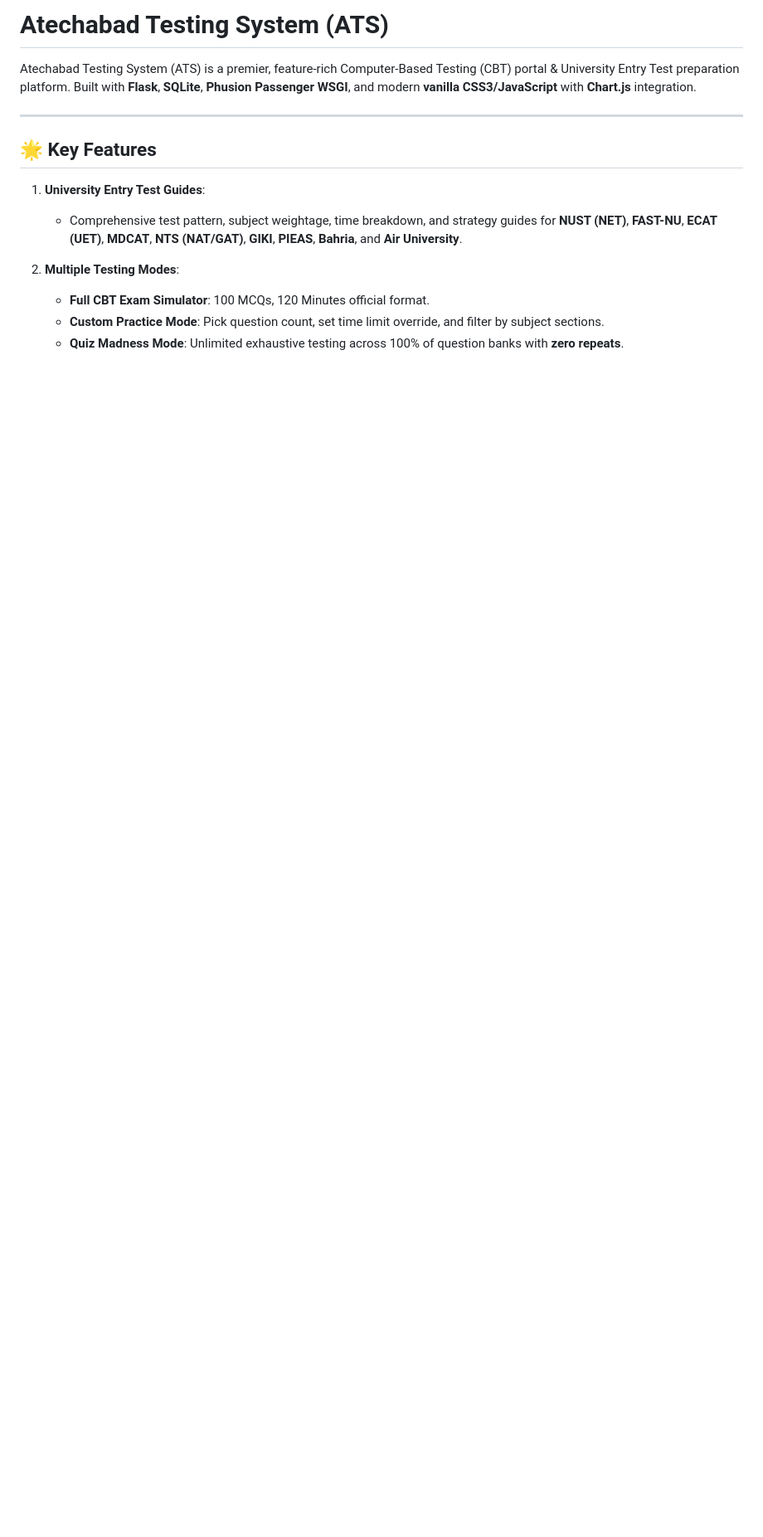
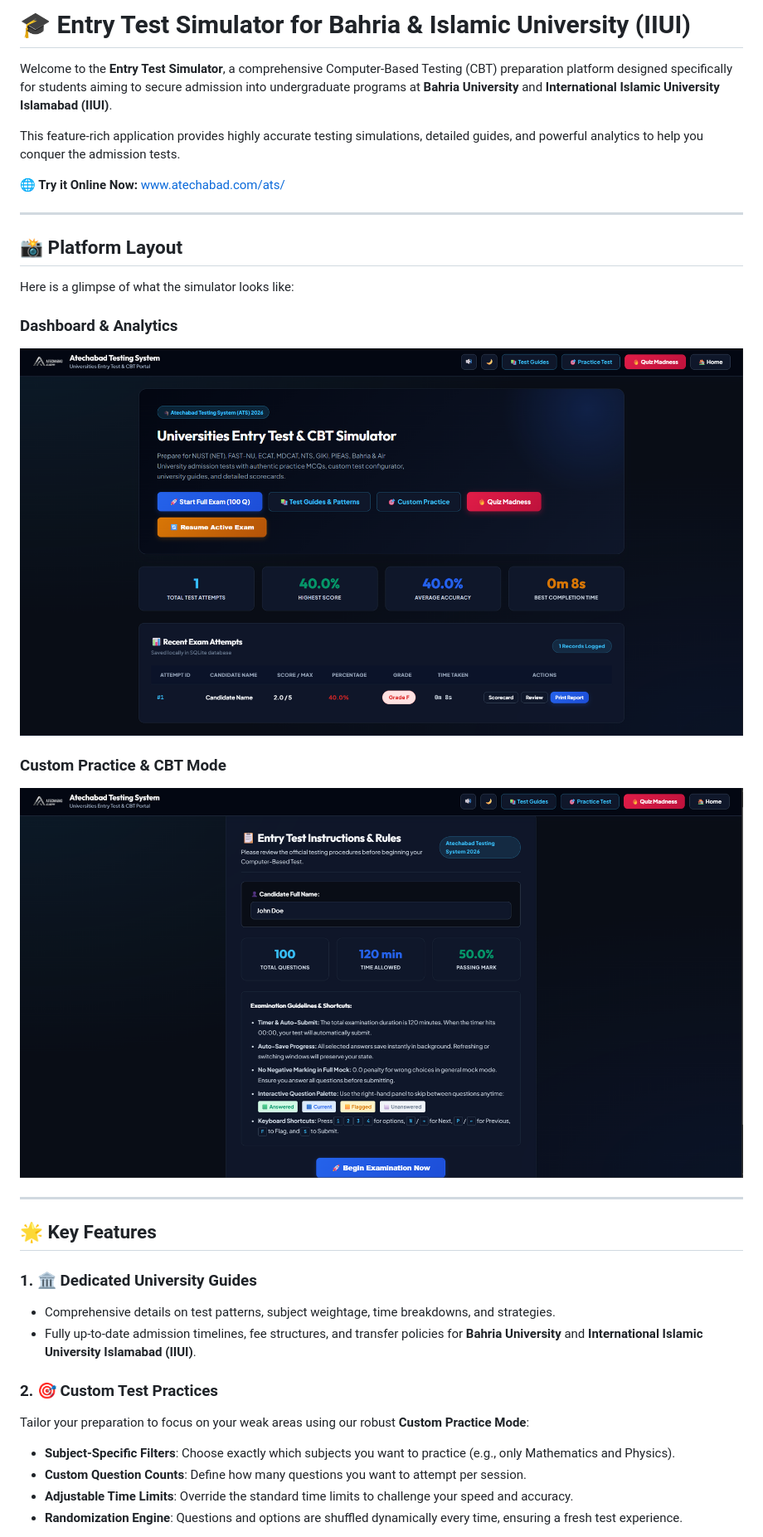
Before and after one commit to UmarFKhan/Entry-Test-System, a Markdown page: README.md, the part around one of its changes. Shown at 83% size. Drawn GitHub-style; pictures changed too: static/img/1.png (added), static/img/2.png (added); blank space fills up the shorter version.

```diff
--- a/README.md
+++ b/README.md
@@ -1,16 +1,35 @@
-# Atechabad Testing System (ATS)
+# 🎓 Entry Test Simulator for Bahria & Islamic University (IIUI)
 
-Atechabad Testing System (ATS) is a premier, feature-rich Computer-Based Testing (CBT) portal & University Entry Test preparation platform. Built with **Flask**, **SQLite**, **Phusion Passenger WSGI**, and modern **vanilla CSS3/JavaScript** with **Chart.js** integration.
+Welcome to the **Entry Test Simulator**, a comprehensive Computer-Based Testing (CBT) preparation platform designed specifically for students aiming to secure admission into undergraduate programs at **Bahria University** and **International Islamic University Islamabad (IIUI)**.
+
+This feature-rich application provides highly accurate testing simulations, detailed guides, and powerful analytics to help you conquer the admission tests.
+
+**🌐 Try it Online Now:** [www.atechabad.com/ats/](https://www.atechabad.com/ats/)
+
+---
+
+## 📸 Platform Layout
+
+Here is a glimpse of what the simulator looks like:
+
+### Dashboard & Analytics
+![Layout 1](static/img/1.png)
+
+### Custom Practice & CBT Mode
+![Layout 2](static/img/2.png)
 
 ---
 
 ## 🌟 Key Features
 
-1. **University Entry Test Guides**:
-   - Comprehensive test pattern, subject weightage, time breakdown, and strategy guides for **NUST (NET)**, **FAST-NU**, **ECAT (UET)**, **MDCAT**, **NTS (NAT/GAT)**, **GIKI**, **PIEAS**, **Bahria**, and **Air University**.
+### 1. 🏛️ Dedicated University Guides
+- Comprehensive details on test patterns, subject weightage, time breakdowns, and strategies.
+- Fully up-to-date admission timelines, fee structures, and transfer policies for **Bahria University** and **International Islamic University Islamabad (IIUI)**.
 
-2. **Multiple Testing Modes**:
-   - **Full CBT Exam Simulator**: 100 MCQs, 120 Minutes official format.
-   - **Custom Practice Mode**: Pick question count, set time limit override, and filter by subject sections.
-   - **Quiz Madness Mode**: Unlimited exhaustive testing across 100% of question banks with **zero repeats**.
+### 2. 🎯 Custom Test Practices
+Tailor your preparation to focus on your weak areas using our robust **Custom Practice Mode**:
+- **Subject-Specific Filters**: Choose exactly which subjects you want to practice (e.g., only Mathematics and Physics).
+- **Custom Question Counts**: Define how many questions you want to attempt per session.
+- **Adjustable Time Limits**: Override the standard time limits to challenge your speed and accuracy.
+- **Randomization Engine**: Questions and options are shuffled dynamically every time, ensuring a fresh test experience.
 
```
Also changed, not shown: other parts of README.md (+39 -58 lines).
